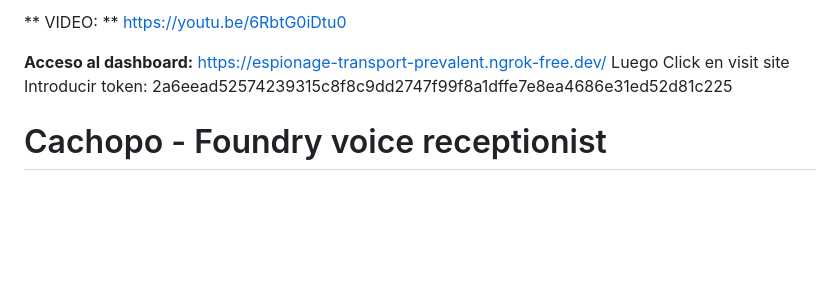
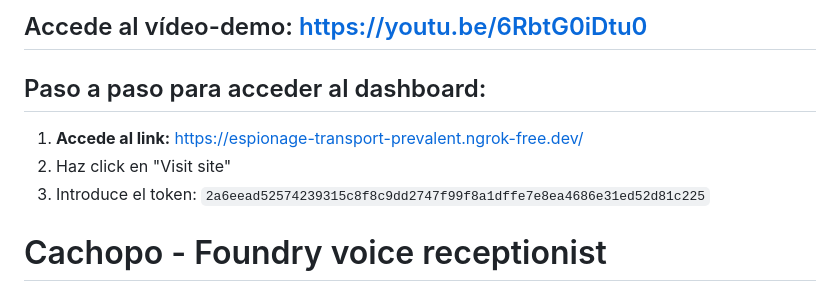
Before and after one commit to pablofd/hackspain, a Markdown page: README.md, the part around the change. GitHub-like rendering; blank space fills up the shorter version.

```diff
--- a/README.md
+++ b/README.md
@@ -1,9 +1,9 @@
-** VIDEO: **  https://youtu.be/6RbtG0iDtu0
+## Accede al vídeo-demo: https://youtu.be/6RbtG0iDtu0
 
-**Acceso al dashboard:**
-https://espionage-transport-prevalent.ngrok-free.dev/
-Luego Click en visit site
-Introducir token: 2a6eead52574239315c8f8c9dd2747f99f8a1dffe7e8ea4686e31ed52d81c225
+## Paso a paso para acceder al dashboard:
+1. **Accede al link:** https://espionage-transport-prevalent.ngrok-free.dev/
+2. Haz click en "Visit site"
+3. Introduce el token: `2a6eead52574239315c8f8c9dd2747f99f8a1dffe7e8ea4686e31ed52d81c225`
 
 # Cachopo - Foundry voice receptionist
 
```
